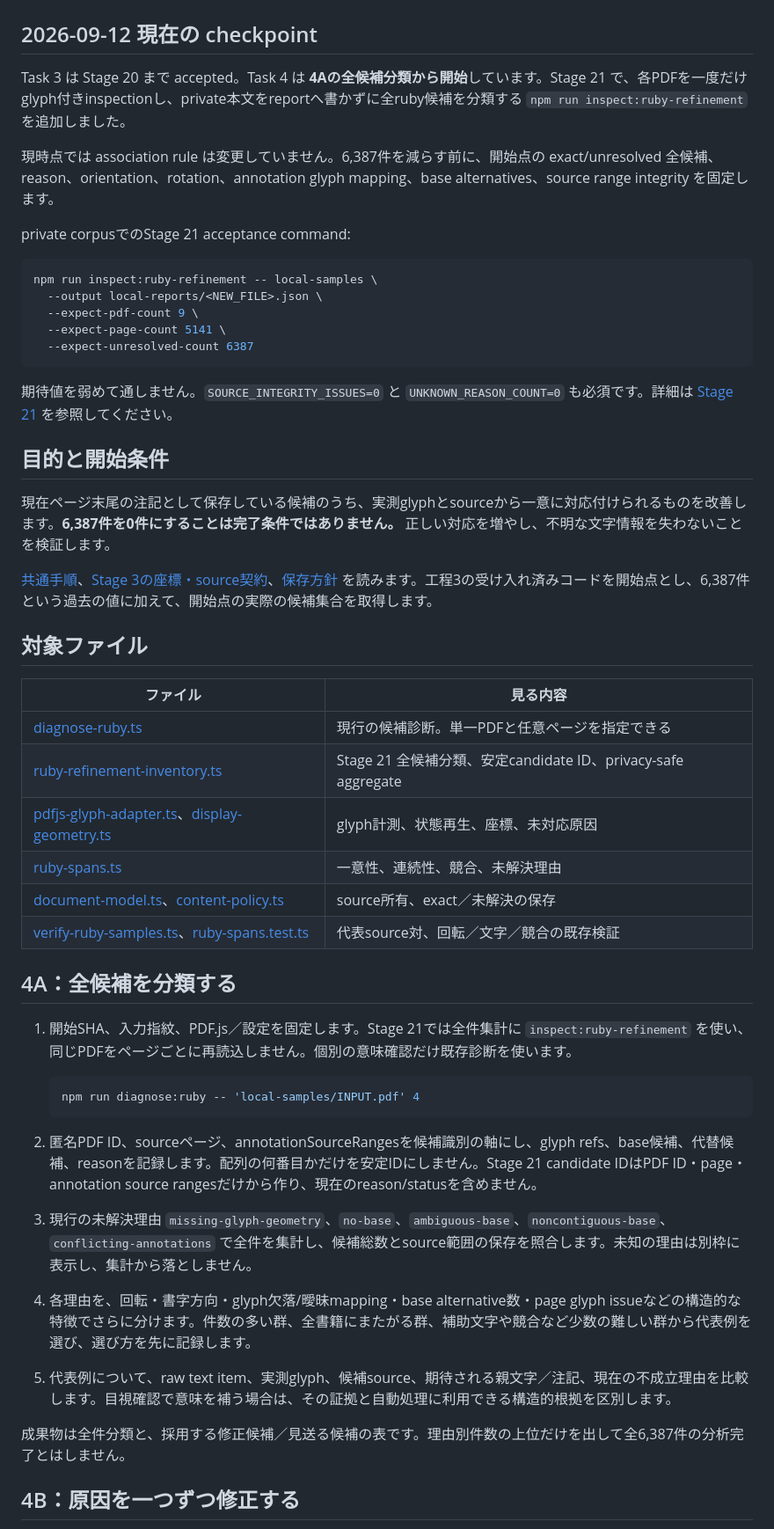
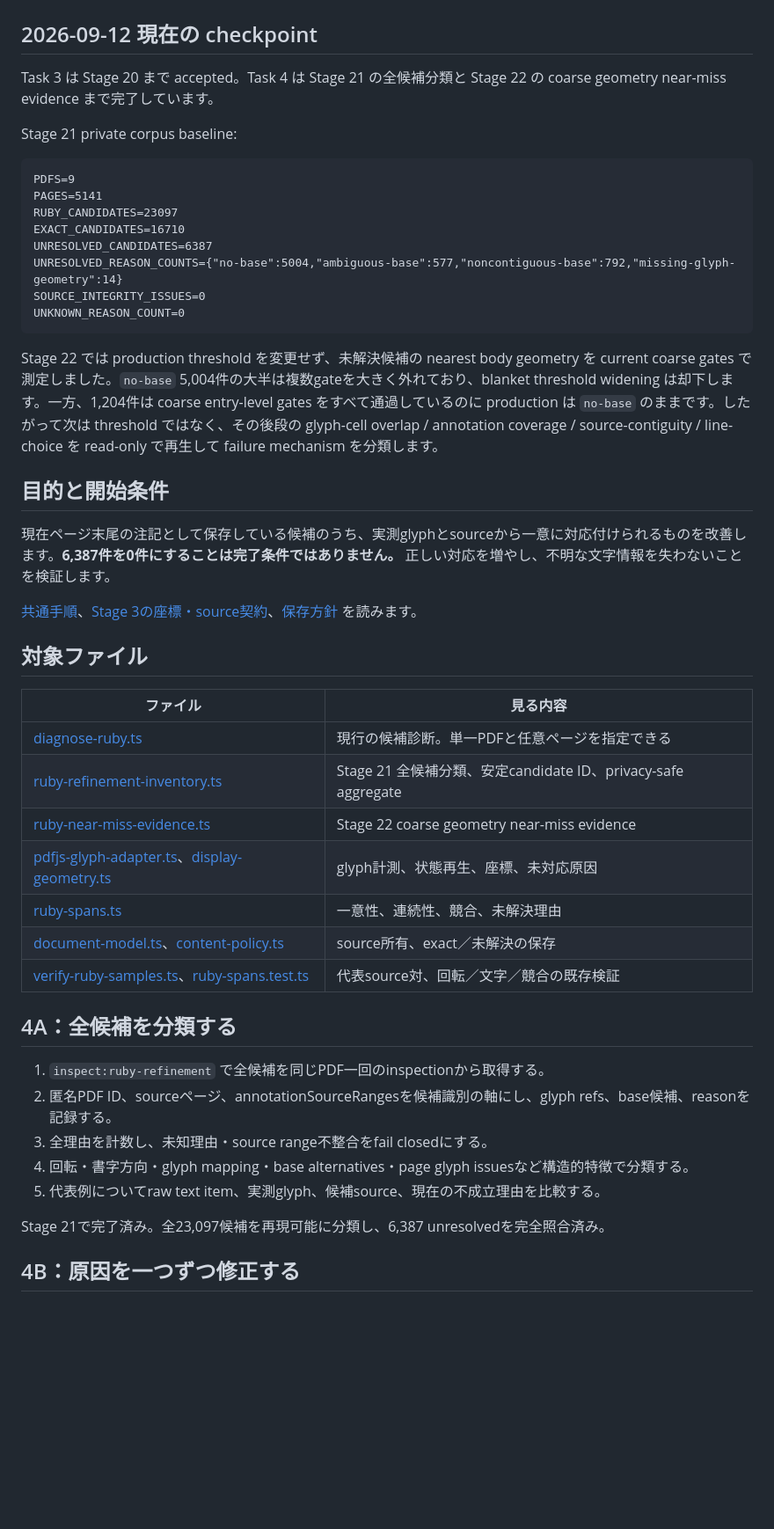
Before and after one commit to BKrepublic/fileshape, a Markdown page: docs/remaining-work/04-ruby-refinement.md, the part around one of its changes. Shown at 88% size. GitHub-like rendering; blank space fills up the shorter version.

````diff
--- a/docs/remaining-work/04-ruby-refinement.md
+++ b/docs/remaining-work/04-ruby-refinement.md
@@ -2,27 +2,28 @@
 
 ## 2026-09-12 現在の checkpoint
 
-Task 3 は Stage 20 まで accepted。Task 4 は **4Aの全候補分類から開始**しています。Stage 21 で、各PDFを一度だけglyph付きinspectionし、private本文をreportへ書かずに全ruby候補を分類する `npm run inspect:ruby-refinement` を追加しました。
+Task 3 は Stage 20 まで accepted。Task 4 は Stage 21 の全候補分類と Stage 22 の coarse geometry near-miss evidence まで完了しています。
 
-現時点では association rule は変更していません。6,387件を減らす前に、開始点の exact/unresolved 全候補、reason、orientation、rotation、annotation glyph mapping、base alternatives、source range integrity を固定します。
+Stage 21 private corpus baseline:
 
-private corpusでのStage 21 acceptance command:
-
-```sh
-npm run inspect:ruby-refinement -- local-samples \
-  --output local-reports/<NEW_FILE>.json \
-  --expect-pdf-count 9 \
-  --expect-page-count 5141 \
-  --expect-unresolved-count 6387
+```text
+PDFS=9
+PAGES=5141
+RUBY_CANDIDATES=23097
+EXACT_CANDIDATES=16710
+UNRESOLVED_CANDIDATES=6387
+UNRESOLVED_REASON_COUNTS={"no-base":5004,"ambiguous-base":577,"noncontiguous-base":792,"missing-glyph-geometry":14}
+SOURCE_INTEGRITY_ISSUES=0
+UNKNOWN_REASON_COUNT=0
 ```
 
-期待値を弱めて通しません。`SOURCE_INTEGRITY_ISSUES=0` と `UNKNOWN_REASON_COUNT=0` も必須です。詳細は [Stage 21](../stage21-ruby-refinement-inventory.md) を参照してください。
+Stage 22 では production threshold を変更せず、未解決候補の nearest body geometry を current coarse gates で測定しました。`no-base` 5,004件の大半は複数gateを大きく外れており、blanket threshold widening は却下します。一方、1,204件は coarse entry-level gates をすべて通過しているのに production は `no-base` のままです。したがって次は threshold ではなく、その後段の glyph-cell overlap / annotation coverage / source-contiguity / line-choice を read-only で再生して failure mechanism を分類します。
 
 ## 目的と開始条件
 
 現在ページ末尾の注記として保存している候補のうち、実測glyphとsourceから一意に対応付けられるものを改善します。**6,387件を0件にすることは完了条件ではありません。** 正しい対応を増やし、不明な文字情報を失わないことを検証します。
 
-[共通手順](README.md)、[Stage 3の座標・source契約](../stage3-ruby.md)、[保存方針](../stage8-unresolved-content-policy.md) を読みます。工程3の受け入れ済みコードを開始点とし、6,387件という過去の値に加えて、開始点の実際の候補集合を取得します。
+[共通手順](README.md)、[Stage 3の座標・source契約](../stage3-ruby.md)、[保存方針](../stage8-unresolved-content-policy.md) を読みます。
 
 ## 対象ファイル
 
@@ -30,6 +31,7 @@ npm run inspect:ruby-refinement -- local-samples \
 | --- | --- |
 | [diagnose-ruby.ts](../../src/diagnose-ruby.ts) | 現行の候補診断。単一PDFと任意ページを指定できる |
 | [ruby-refinement-inventory.ts](../../src/ruby-refinement-inventory.ts) | Stage 21 全候補分類、安定candidate ID、privacy-safe aggregate |
+| [ruby-near-miss-evidence.ts](../../src/ruby-near-miss-evidence.ts) | Stage 22 coarse geometry near-miss evidence |
 | [pdfjs-glyph-adapter.ts](../../src/pdfjs-glyph-adapter.ts)、[display-geometry.ts](../../src/display-geometry.ts) | glyph計測、状態再生、座標、未対応原因 |
 | [ruby-spans.ts](../../src/ruby-spans.ts) | 一意性、連続性、競合、未解決理由 |
 | [document-model.ts](../../src/document-model.ts)、[content-policy.ts](../../src/content-policy.ts) | source所有、exact／未解決の保存 |
@@ -37,18 +39,13 @@ npm run inspect:ruby-refinement -- local-samples \
 
 ## 4A：全候補を分類する
 
-1. 開始SHA、入力指紋、PDF.js／設定を固定します。Stage 21では全件集計に `inspect:ruby-refinement` を使い、同じPDFをページごとに再読込しません。個別の意味確認だけ既存診断を使います。
+1. `inspect:ruby-refinement` で全候補を同じPDF一回のinspectionから取得する。
+2. 匿名PDF ID、sourceページ、annotationSourceRangesを候補識別の軸にし、glyph refs、base候補、reasonを記録する。
+3. 全理由を計数し、未知理由・source range不整合をfail closedにする。
+4. 回転・書字方向・glyph mapping・base alternatives・page glyph issuesなど構造的特徴で分類する。
+5. 代表例についてraw text item、実測glyph、候補source、現在の不成立理由を比較する。
 
-   ```sh
-   npm run diagnose:ruby -- 'local-samples/INPUT.pdf' 4
-   ```
-
-2. 匿名PDF ID、sourceページ、annotationSourceRangesを候補識別の軸にし、glyph refs、base候補、代替候補、reasonを記録します。配列の何番目かだけを安定IDにしません。Stage 21 candidate IDはPDF ID・page・annotation source rangesだけから作り、現在のreason/statusを含めません。
-3. 現行の未解決理由 `missing-glyph-geometry`、`no-base`、`ambiguous-base`、`noncontiguous-base`、`conflicting-annotations` で全件を集計し、候補総数とsource範囲の保存を照合します。未知の理由は別枠に表示し、集計から落としません。
-4. 各理由を、回転・書字方向・glyph欠落/曖昧mapping・base alternative数・page glyph issueなどの構造的な特徴でさらに分けます。件数の多い群、全書籍にまたがる群、補助文字や競合など少数の難しい群から代表例を選び、選び方を先に記録します。
-5. 代表例について、raw text item、実測glyph、候補source、期待される親文字／注記、現在の不成立理由を比較します。目視確認で意味を補う場合は、その証拠と自動処理に利用できる構造的根拠を区別します。
-
-成果物は全件分類と、採用する修正候補／見送る候補の表です。理由別件数の上位だけを出して全6,387件の分析完了とはしません。
+Stage 21で完了済み。全23,097候補を再現可能に分類し、6,387 unresolvedを完全照合済み。
 
 ## 4B：原因を一つずつ修正する
 
````
Also changed, not shown: other parts of docs/remaining-work/04-ruby-refinement.md (+29 -19 lines).
